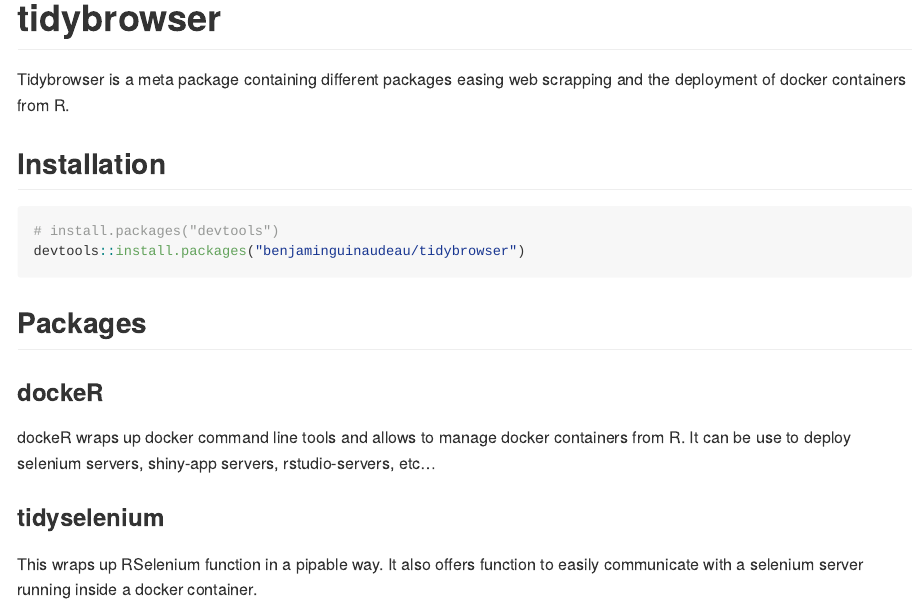
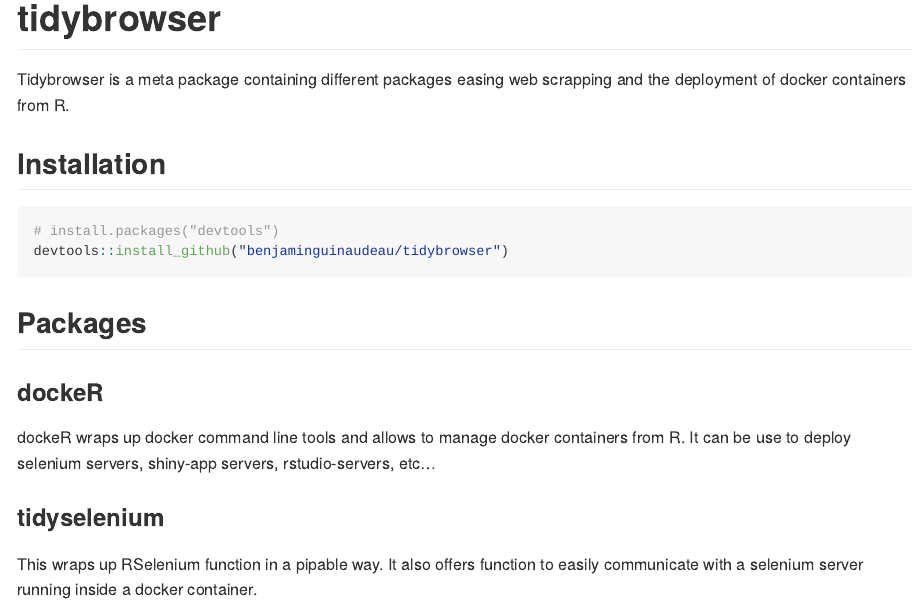
Before and after one commit to benjaminguinaudeau/tidybrowse, an R Markdown document (README.Rmd): the page in a window 1100 px wide, from its top. Rendered offline with R 4.5, knitr and Pandoc, with nearby package versions.

Commit message:
update readme.rmd

````diff
--- a/README.Rmd
+++ b/README.Rmd
@@ -24,7 +24,7 @@
 
 ``` r
 # install.packages("devtools")
-devtools::install.packages("benjaminguinaudeau/tidybrowser")
+devtools::install_github("benjaminguinaudeau/tidybrowser")
 ```
 
 ## Packages
````
